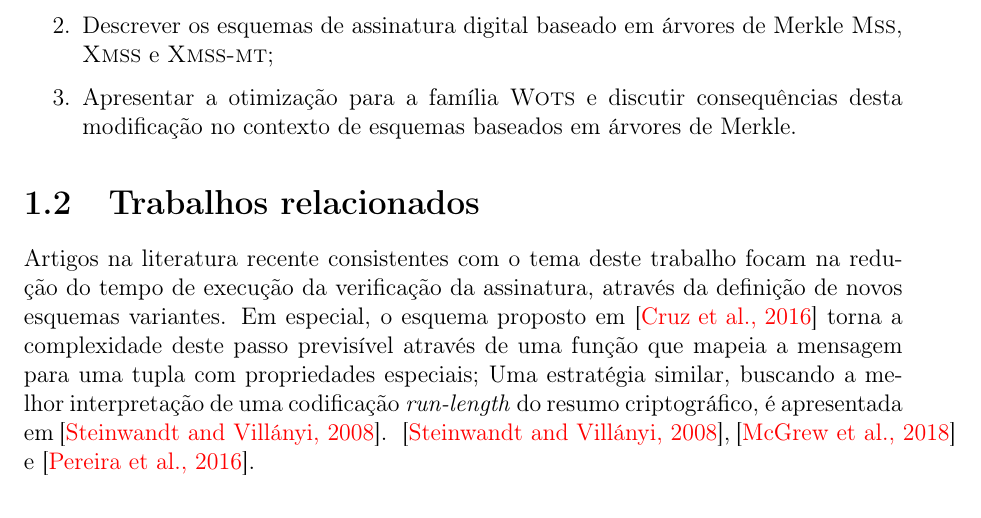
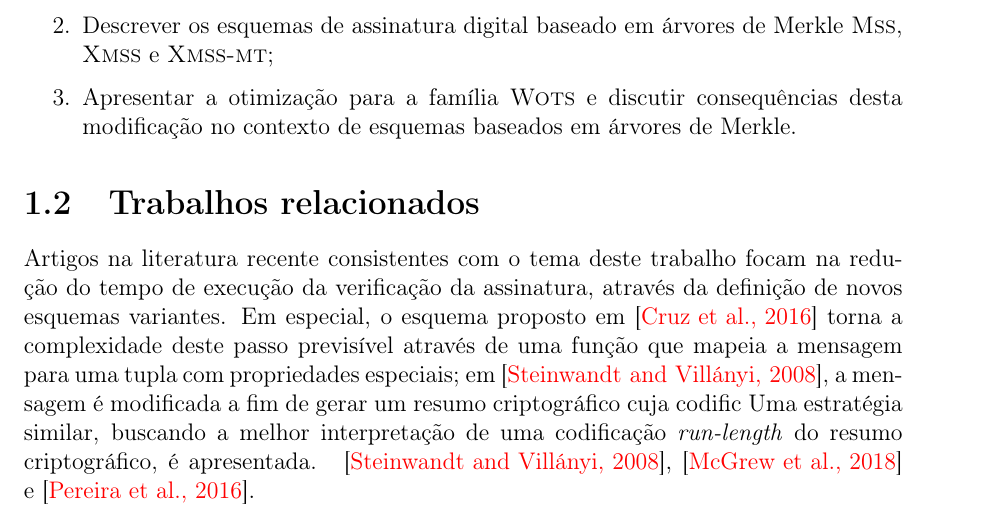
Before and after one commit to zambonin/bsc, a LaTeX document (bsc.tex): part of page 10 of 50, cut so that both start at the same text. Compiled offline with pdfLaTeX.

Commit message:
sharelatex: update bsc.tex from r40705 to r40736

```diff
--- a/bsc.tex
+++ b/bsc.tex
@@ -287,8 +287,9 @@ na redução do tempo de execução da verificação da assinatura, através da
 definição de novos esquemas variantes. Em especial, o esquema proposto
 em~\cite{cruz2016constant} torna a complexidade deste passo previsível
 através de uma função que mapeia a mensagem para uma tupla com propriedades
-especiais;
-Uma estratégia similar, buscando a melhor interpretação de uma codificação \emph{run-length} do resumo criptográfico, é apresentada em~\cite{Steinwandt2008}.
+especiais; em~\cite{Steinwandt2008}, a mensagem é modificada a fim de gerar
+um resumo criptográfico cuja codific
+Uma estratégia similar, buscando a melhor interpretação de uma codificação \emph{run-length} do resumo criptográfico, é apresentada.
 ~\cite{Steinwandt2008},~\cite{mcgrew-hash-sigs-11}
 e~\cite{Pereira:2016:SHS:2929115.2929248}.
 
```
